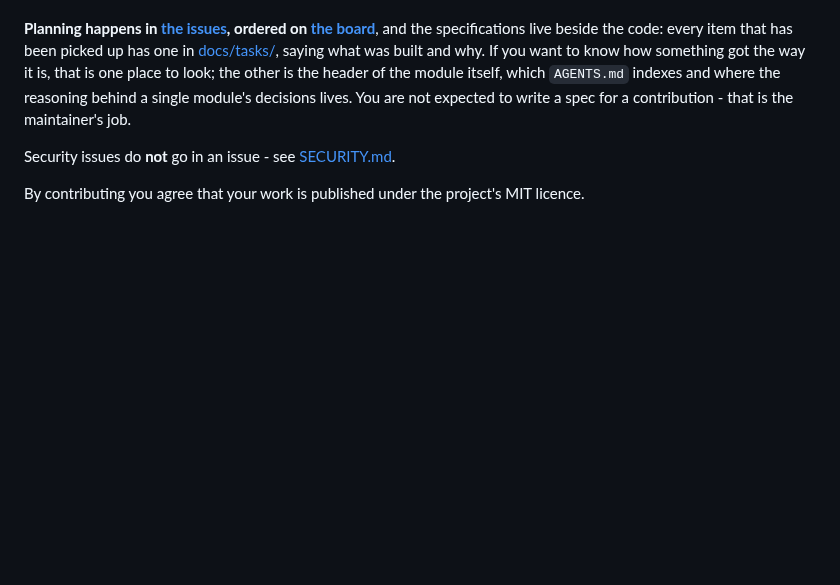
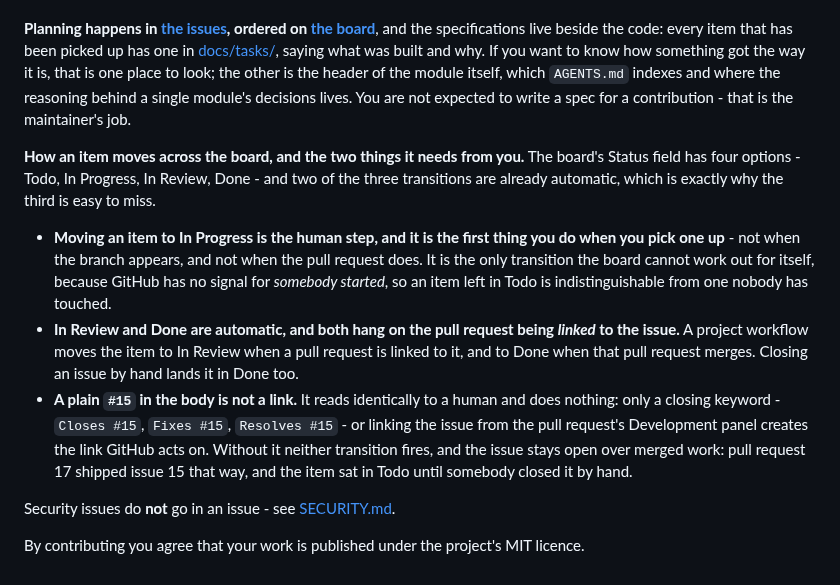
Before and after one commit to mattwwatson/raise, a Markdown page: CONTRIBUTING.md, the part around the change. Drawn GitHub-style; blank space fills up the shorter version.

Commit message:
docs: say how an issue moves across the project board
Two of the three board transitions are already automatic and nothing said
so, and the third is a human step nobody had been told to take.

CONTRIBUTING.md's "Issues and pull requests" section now names the four
Status options, says that moving an item to In Progress is the one
transition the board cannot infer - GitHub has no signal for "somebody
started" - and that In Review and Done both hang on the pull request being
linked, which a plain `#15` does not do.

The roadmap-workflow skill said the opposite: that there was "no workflow
state to move through" and that a closing keyword was "the one piece of
automation in the whole workflow". Both were true when written and are not
now, and AGENTS.md routes picking up an item to that skill, so leaving them
would have contradicted the new paragraph at the exact moment it is read.

AGENTS.md itself gains nothing: by its own placement rule this is a rule the
skill owns, and the pointer to the skill is already there.

```diff
--- a/CONTRIBUTING.md
+++ b/CONTRIBUTING.md
@@ -165,6 +165,23 @@ the way it is, that is one place to look; the other is the header of the module
 `AGENTS.md` indexes and where the reasoning behind a single module's decisions lives. You are
 not expected to write a spec for a contribution - that is the maintainer's job.
 
+**How an item moves across the board, and the two things it needs from you.** The board's
+Status field has four options - Todo, In Progress, In Review, Done - and two of the three
+transitions are already automatic, which is exactly why the third is easy to miss.
+
+- **Moving an item to In Progress is the human step, and it is the first thing you do when you
+  pick one up** - not when the branch appears, and not when the pull request does. It is the
+  only transition the board cannot work out for itself, because GitHub has no signal for
+  *somebody started*, so an item left in Todo is indistinguishable from one nobody has touched.
+- **In Review and Done are automatic, and both hang on the pull request being *linked* to the
+  issue.** A project workflow moves the item to In Review when a pull request is linked to it,
+  and to Done when that pull request merges. Closing an issue by hand lands it in Done too.
+- **A plain `#15` in the body is not a link.** It reads identically to a human and does
+  nothing: only a closing keyword - `Closes #15`, `Fixes #15`, `Resolves #15` - or linking the
+  issue from the pull request's Development panel creates the link GitHub acts on. Without it
+  neither transition fires, and the issue stays open over merged work: pull request 17 shipped
+  issue 15 that way, and the item sat in Todo until somebody closed it by hand.
+
 Security issues do **not** go in an issue - see [SECURITY.md](SECURITY.md).
 
 By contributing you agree that your work is published under the project's MIT licence.
```
Also changed, not shown: 1 other file.
